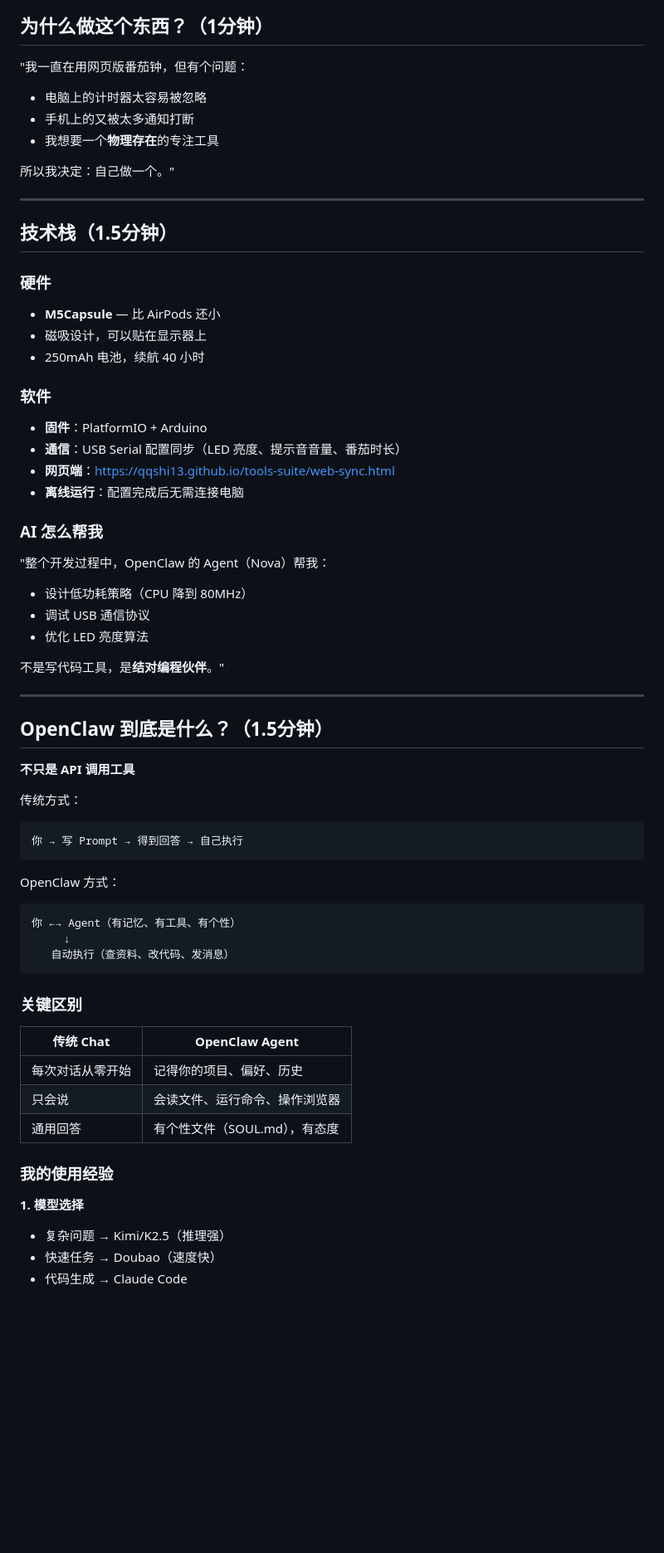
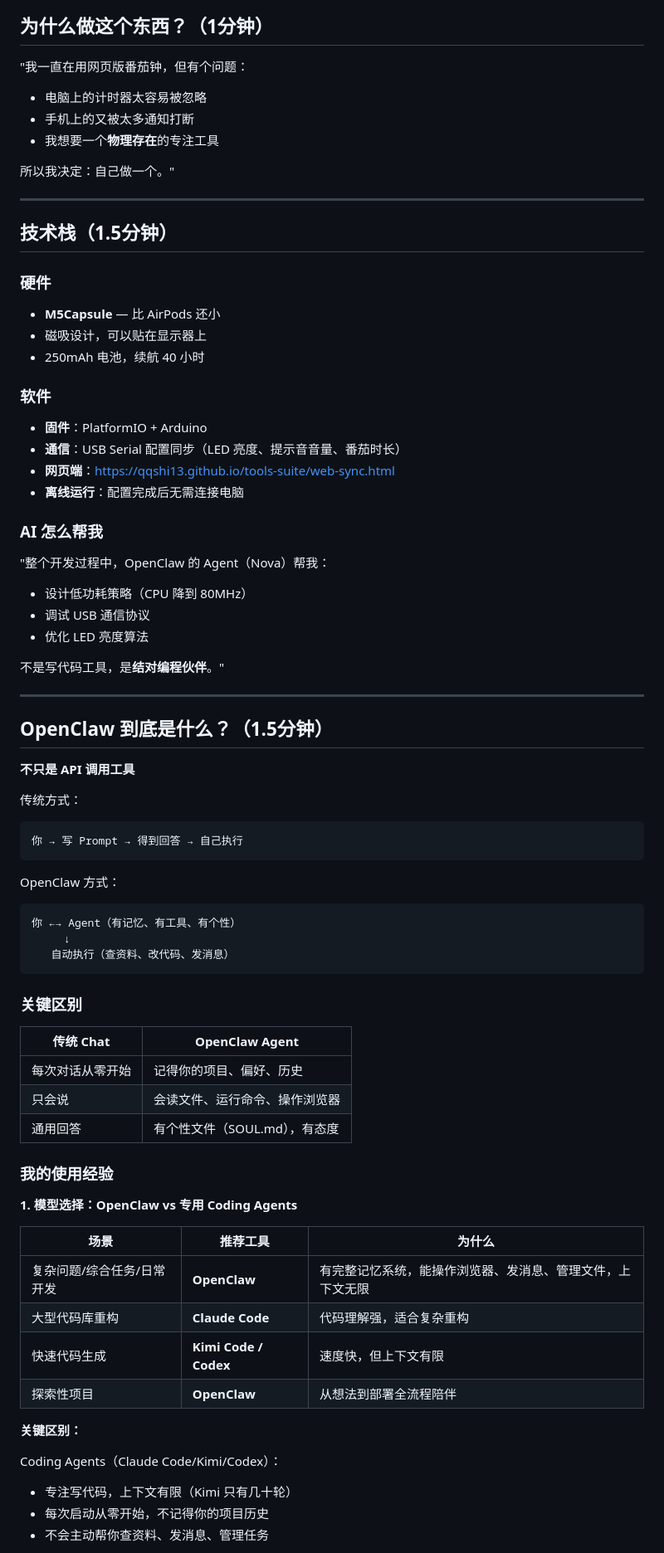
Before and after one commit to QQSHI13/nova-workspace, a Markdown page: presentation-full.md, the part around one of its changes. Shown at 83% size. Rendered like a GitHub page; blank space fills up the shorter version.

````diff
--- a/presentation-full.md
+++ b/presentation-full.md
@@ -18,6 +19,7 @@
 ## 为什么做这个东西？（1分钟）
 
 "我一直在用网页版番茄钟，但有个问题：
+
 - 电脑上的计时器太容易被忽略
 - 手机上的又被太多通知打断
 - 我想要一个**物理存在**的专注工具
@@ -29,18 +31,22 @@
 ## 技术栈（1.5分钟）
 
 ### 硬件
+
 - **M5Capsule** — 比 AirPods 还小
 - 磁吸设计，可以贴在显示器上
 - 250mAh 电池，续航 40 小时
 
 ### 软件
+
 - **固件**：PlatformIO + Arduino
 - **通信**：USB Serial 配置同步（LED 亮度、提示音音量、番茄时长）
 - **网页端**：https://qqshi13.github.io/tools-suite/web-sync.html
 - **离线运行**：配置完成后无需连接电脑
 
 ### AI 怎么帮我
+
 "整个开发过程中，OpenClaw 的 Agent（Nova）帮我：
+
 - 设计低功耗策略（CPU 降到 80MHz）
 - 调试 USB 通信协议
 - 优化 LED 亮度算法
@@ -54,11 +60,13 @@
 **不只是 API 调用工具**
 
 传统方式：
+
 ```
 你 → 写 Prompt → 得到回答 → 自己执行
 ```
 
 OpenClaw 方式：
+
 ```
 你 ←→ Agent（有记忆、有工具、有个性）
      ↓
@@ -67,15 +75,27 @@ OpenClaw 方式：
 
 ### 关键区别
 
-| 传统 Chat | OpenClaw Agent |
-|-----------|----------------|
-| 每次对话从零开始 | 记得你的项目、偏好、历史 |
-| 只会说 | 会读文件、运行命令、操作浏览器 |
-| 通用回答 | 有个性文件（SOUL.md），有态度 |
+| 传统 Chat  | OpenClaw Agent     |
+| -------- | ------------------ |
+| 每次对话从零开始 | 记得你的项目、偏好、历史       |
+| 只会说      | 会读文件、运行命令、操作浏览器    |
+| 通用回答     | 有个性文件（SOUL.md），有态度 |
 
 ### 我的使用经验
 
-**1. 模型选择**
-- 复杂问题 → Kimi/K2.5（推理强）
-- 快速任务 → Doubao（速度快）
-- 代码生成 → Claude Code
+**1. 模型选择：OpenClaw vs 专用 Coding Agents**
+
+| 场景 | 推荐工具 | 为什么 |
+|------|---------|--------|
+| 复杂问题/综合任务/日常开发 | **OpenClaw** | 有完整记忆系统，能操作浏览器、发消息、管理文件，上下文无限 |
+| 大型代码库重构 | **Claude Code** | 代码理解强，适合复杂重构 |
+| 快速代码生成 | **Kimi Code / Codex** | 速度快，但上下文有限 |
+| 探索性项目 | **OpenClaw** | 从想法到部署全流程陪伴 |
+
+**关键区别：**
+
+Coding Agents（Claude Code/Kimi/Codex）：
+- 专注写代码，上下文有限（Kimi 只有几十轮）
+- 每次启动从零开始，不记得你的项目历史
+- 不会主动帮你查资料、发消息、管理任务
+
````
Also changed, not shown: other parts of presentation-full.md (+16 -1 lines).
